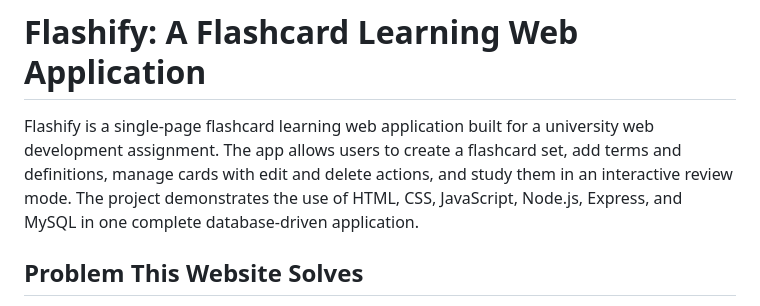
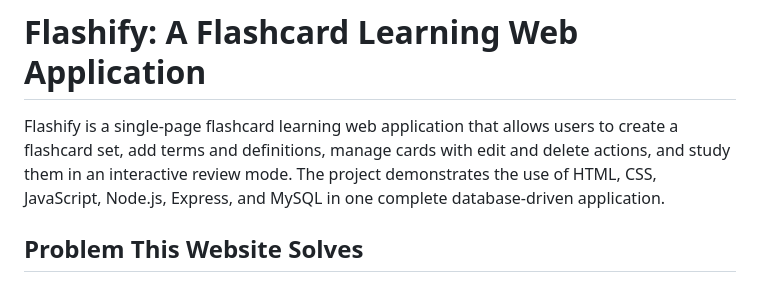
Before and after one commit to ryea9/flashcard-app, a Markdown page: README.md, the part around the change. GitHub-like rendering.

```diff
--- a/README.md
+++ b/README.md
@@ -1,6 +1,6 @@
 # Flashify: A Flashcard Learning Web Application
 
-Flashify is a single-page flashcard learning web application built for a university web development assignment. The app allows users to create a flashcard set, add terms and definitions, manage cards with edit and delete actions, and study them in an interactive review mode. The project demonstrates the use of HTML, CSS, JavaScript, Node.js, Express, and MySQL in one complete database-driven application.
+Flashify is a single-page flashcard learning web application that allows users to create a flashcard set, add terms and definitions, manage cards with edit and delete actions, and study them in an interactive review mode. The project demonstrates the use of HTML, CSS, JavaScript, Node.js, Express, and MySQL in one complete database-driven application.
 
 ## Problem This Website Solves
 
```
